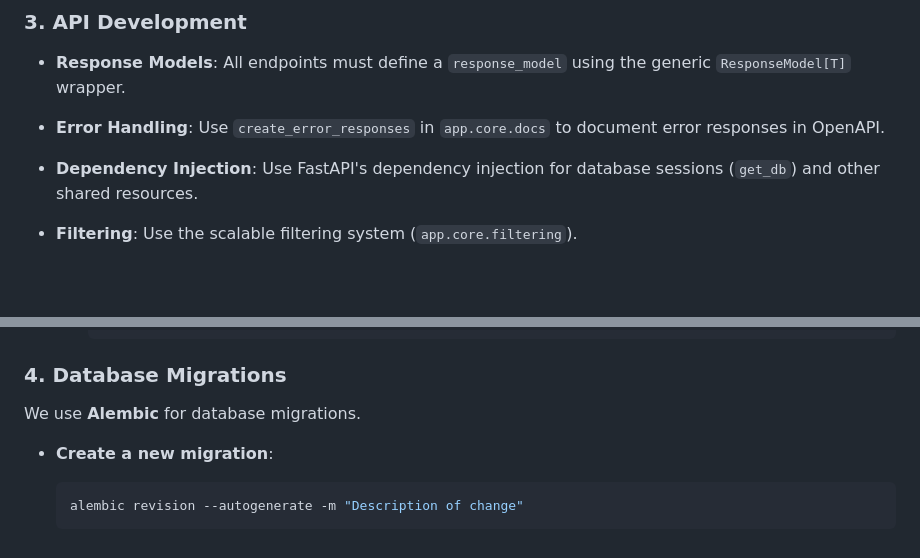
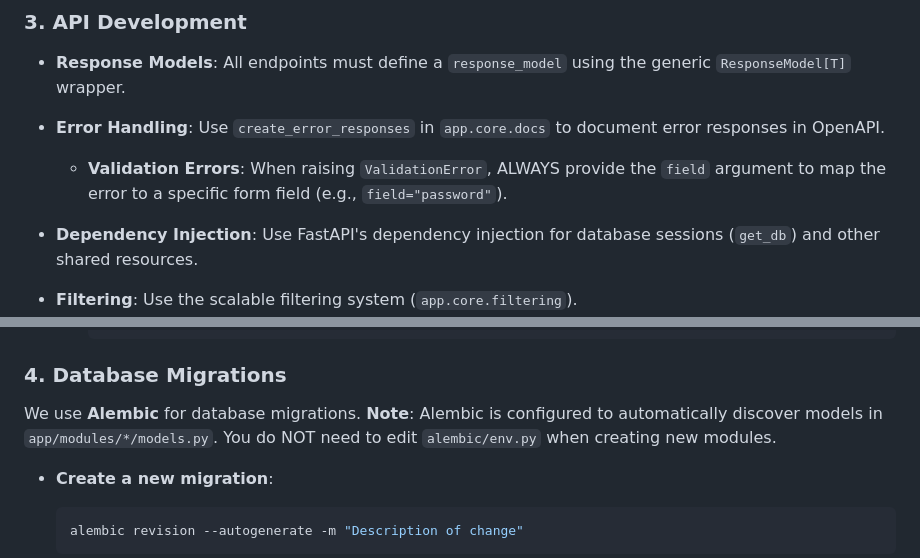
Before and after one commit to Amsiam/fastapi-boilarplate, a Markdown page: CONTRIBUTING.md, 2 parts joined by grey strips. Drawn GitHub-style; blank space fills up the shorter version.

```diff
--- a/CONTRIBUTING.md
+++ b/CONTRIBUTING.md
@@ -62,6 +62,7 @@ The project is organized by **Modules** (Domain-Driven Design).
 
 - **Response Models**: All endpoints must define a `response_model` using the generic `ResponseModel[T]` wrapper.
 - **Error Handling**: Use `create_error_responses` in `app.core.docs` to document error responses in OpenAPI.
+  - **Validation Errors**: When raising `ValidationError`, ALWAYS provide the `field` argument to map the error to a specific form field (e.g., `field="password"`).
 - **Dependency Injection**: Use FastAPI's dependency injection for database sessions (`get_db`) and other shared resources.
 - **Filtering**: Use the scalable filtering system (`app.core.filtering`).
 
@@ -101,6 +102,7 @@ The project is organized by **Modules** (Domain-Driven Design).
 ### 4. Database Migrations
 
 We use **Alembic** for database migrations.
+**Note**: Alembic is configured to automatically discover models in `app/modules/*/models.py`. You do NOT need to edit `alembic/env.py` when creating new modules.
 
 - **Create a new migration**:
 
```
Also changed, not shown: README.md (+1 -0 lines).
